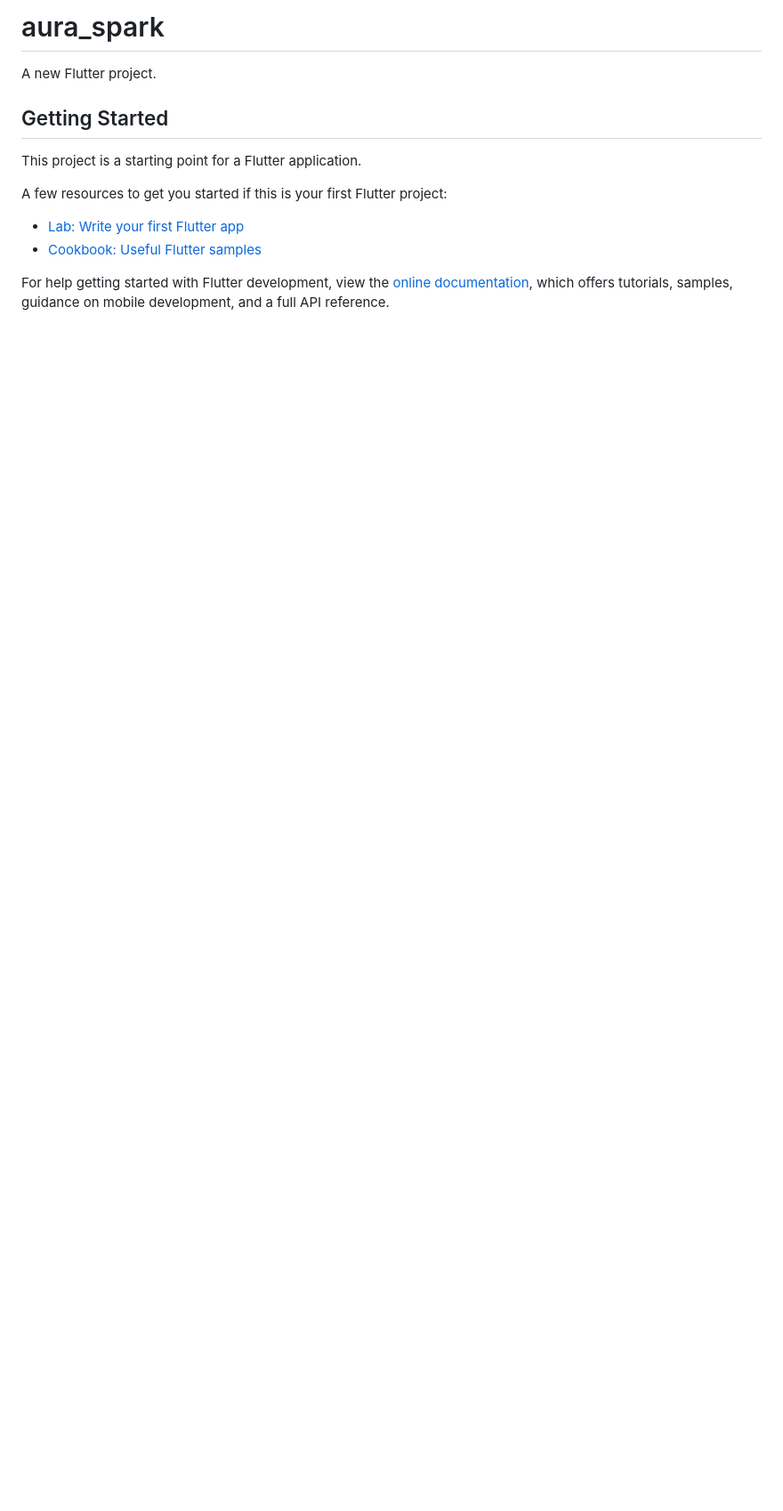
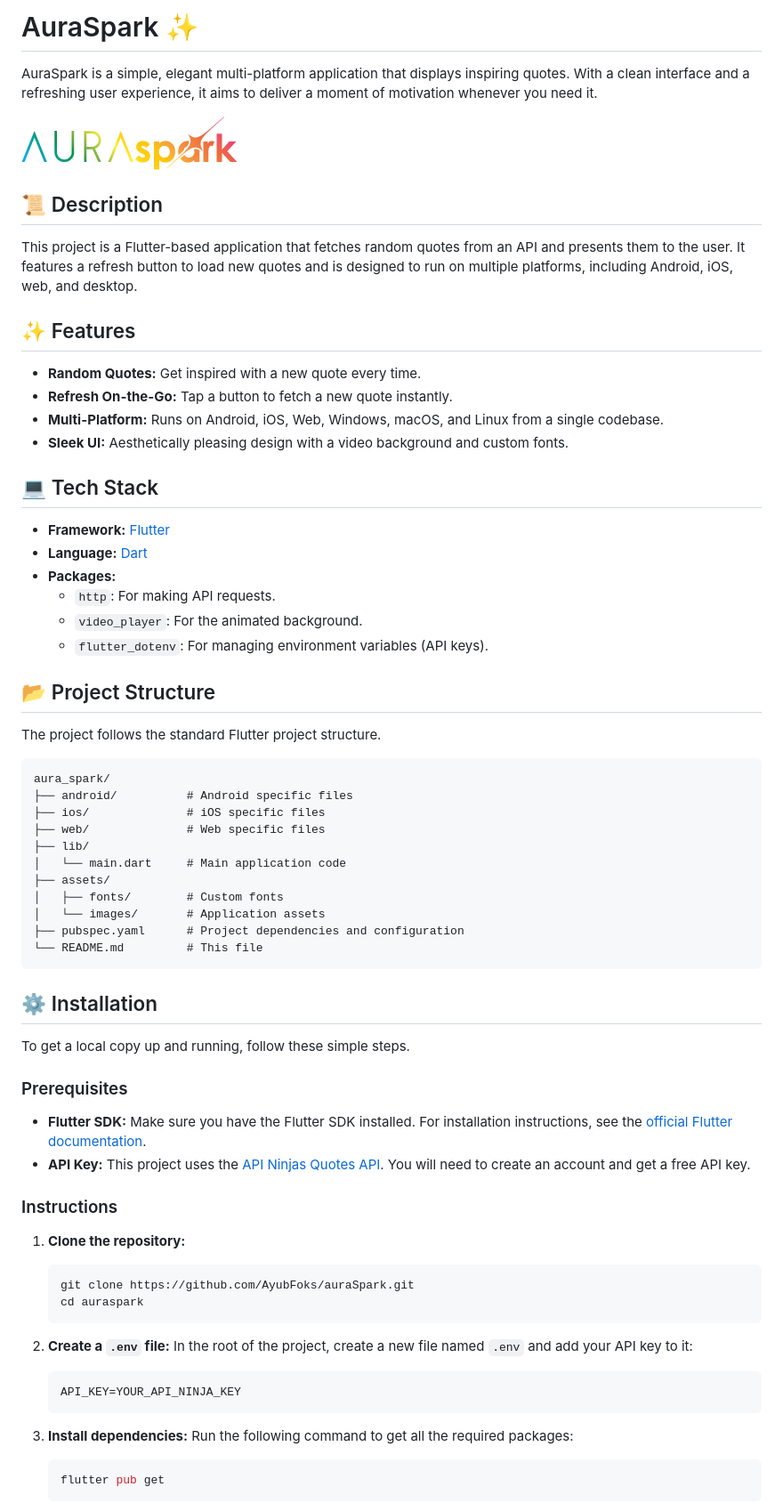
Before and after one commit to AyubFoks/auraSpark, a Markdown page: README.md, the part around the change printed below. Shown: that part at 89% size. GitHub-like rendering; pictures changed too: assets/images/as_color.png (added); blank space fills up the shorter version.

Commit message:
feat: replace SVG assets with PNGs and add comprehensive README

````diff
--- a/README.md
+++ b/README.md
@@ -1,16 +1,76 @@
-# aura_spark
+# AuraSpark ✨
 
-A new Flutter project.
+AuraSpark is a simple, elegant multi-platform application that displays inspiring quotes. With a clean interface and a refreshing user experience, it aims to deliver a moment of motivation whenever you need it.
 
-## Getting Started
+![AuraSpark Screenshot](assets/images/as_color.png)
 
-This project is a starting point for a Flutter application.
+## 📜 Description
 
-A few resources to get you started if this is your first Flutter project:
+This project is a Flutter-based application that fetches random quotes from an API and presents them to the user. It features a refresh button to load new quotes and is designed to run on multiple platforms, including Android, iOS, web, and desktop.
 
-- [Lab: Write your first Flutter app](https://docs.flutter.dev/get-started/codelab)
-- [Cookbook: Useful Flutter samples](https://docs.flutter.dev/cookbook)
+## ✨ Features
 
-For help getting started with Flutter development, view the
-[online documentation](https://docs.flutter.dev/), which offers tutorials,
-samples, guidance on mobile development, and a full API reference.
+* **Random Quotes:** Get inspired with a new quote every time.
+* **Refresh On-the-Go:** Tap a button to fetch a new quote instantly.
+* **Multi-Platform:** Runs on Android, iOS, Web, Windows, macOS, and Linux from a single codebase.
+* **Sleek UI:** Aesthetically pleasing design with a video background and custom fonts.
+
+## 💻 Tech Stack
+
+* **Framework:** [Flutter](https://flutter.dev/)
+* **Language:** [Dart](https://dart.dev/)
+* **Packages:**
+  * `http`: For making API requests.
+  * `video_player`: For the animated background.
+  * `flutter_dotenv`: For managing environment variables (API keys).
+
+## 📂 Project Structure
+
+The project follows the standard Flutter project structure.
+
+```
+aura_spark/
+├── android/          # Android specific files
+├── ios/              # iOS specific files
+├── web/              # Web specific files
+├── lib/
+│   └── main.dart     # Main application code
+├── assets/
+│   ├── fonts/        # Custom fonts
+│   └── images/       # Application assets
+├── pubspec.yaml      # Project dependencies and configuration
+└── README.md         # This file
+```
+
+## ⚙️ Installation
+
+To get a local copy up and running, follow these simple steps.
+
+### Prerequisites
+
+* **Flutter SDK:** Make sure you have the Flutter SDK installed. For installation instructions, see the [official Flutter documentation](https://flutter.dev/docs/get-started/install).
+* **API Key:** This project uses the [API Ninjas Quotes API](https://api-ninjas.com/api/quotes). You will need to create an account and get a free API key.
+
+### Instructions
+
+1. **Clone the repository:**
+
+    ```sh
+    git clone https://github.com/AyubFoks/auraSpark.git
+    cd auraspark
+    ```
+
+2. **Create a `.env` file:**
+    In the root of the project, create a new file named `.env` and add your API key to it:
+
+    ```
+    API_KEY=YOUR_API_NINJA_KEY
+    ```
+
+3. **Install dependencies:**
+    Run the following command to get all the required packages:
+
+    ```sh
+    flutter pub get
+    ```
+
````
Also changed, not shown: other parts of README.md (+44 -0 lines), assets/images/as_black.png (added), assets/images/as_white.png (added), 7 other files.
